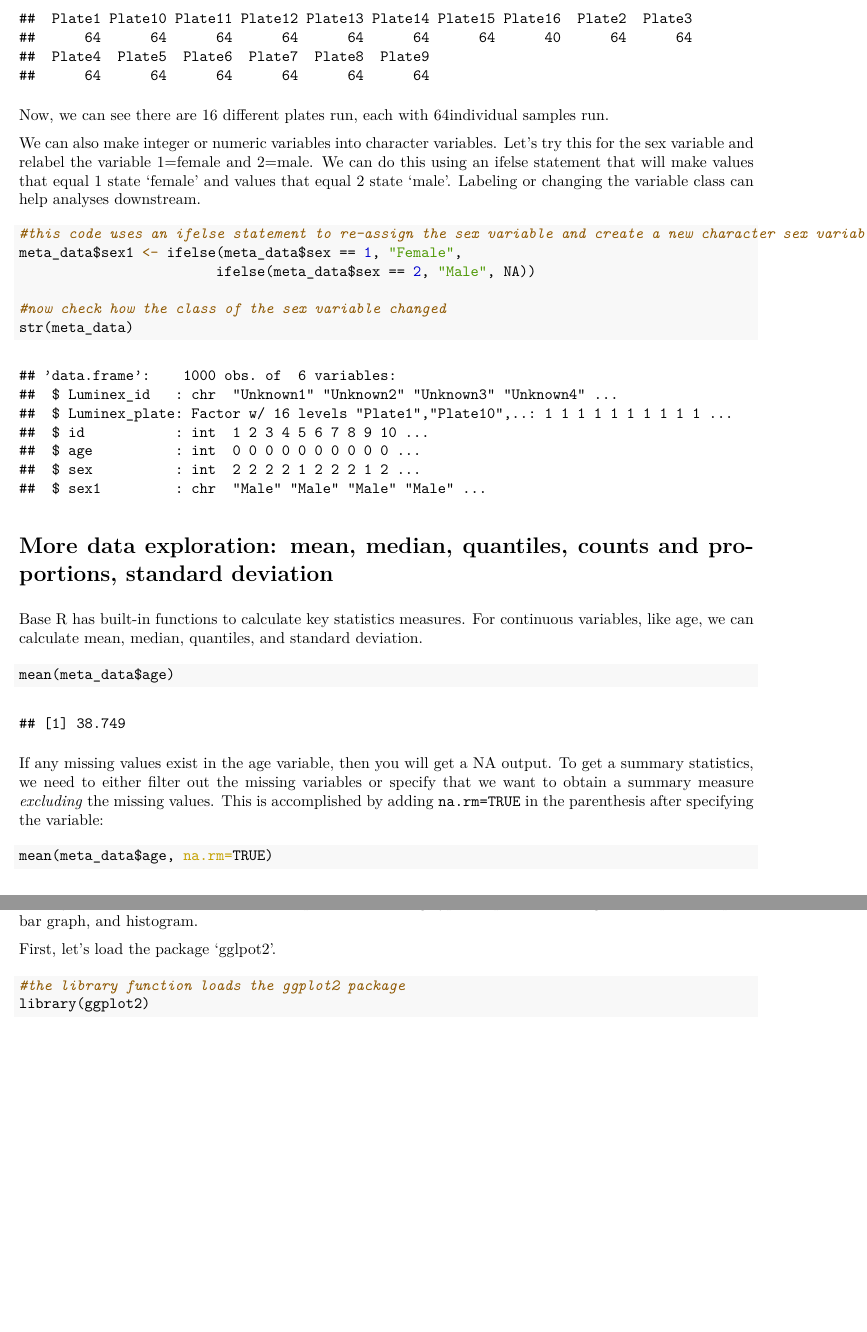
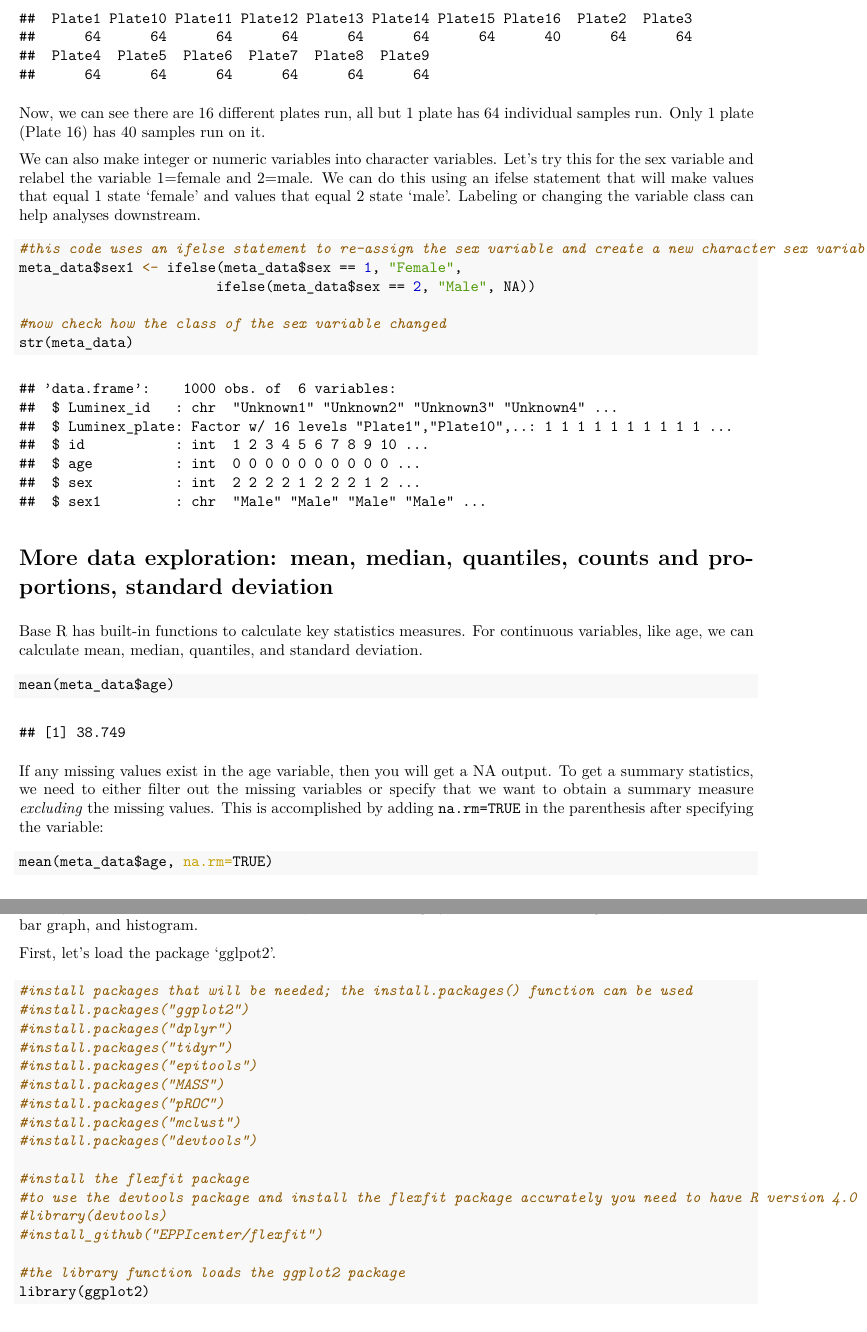
Before and after one commit to HopkinsIDD/seroanalytics_workshop, an R Markdown document (Lecture 1/Intro_to_R.Rmd): two parts of pages 8 and 13 of 25, joined at a grey line, cut so that both start at the same text, the shorter picture padded with empty space. The pictures show the output file Lecture 1/Intro_to_R.pdf that the author committed with the source.

Commit message:
updating intro to R files

````diff
--- a/Lecture 1/Intro_to_R.Rmd
+++ b/Lecture 1/Intro_to_R.Rmd
@@ -297,7 +297,7 @@ summary(meta_data$Luminex_plate)
 
 ```
 
-Now, we can see there are 16 different plates run, each with 64individual samples run.
+Now, we can see there are 16 different plates run, all but 1 plate has 64 individual samples run. Only 1 plate (Plate 16) has 40 samples run on it.
 
 We can also make integer or numeric variables into character variables. Let's try this for the sex variable and relabel the variable 1=female and 2=male. We can do this using an ifelse statement that will make values that equal 1 state 'female' and values that equal 2 state 'male'. Labeling or changing the variable class can help analyses downstream.
 
@@ -465,6 +465,21 @@ Here we will learn how to make plots using the `ggplot2` package. While all plot
 First, let's load the package 'gglpot2'.
 
 ```{r setup, warning=FALSE, results=FALSE, message=FALSE}
+
+#install packages that will be needed; the install.packages() function can be used
+#install.packages("ggplot2")
+#install.packages("dplyr")
+#install.packages("tidyr")
+#install.packages("epitools")
+#install.packages("MASS")
+#install.packages("pROC")
+#install.packages("mclust")
+#install.packages("devtools")
+
+#install the flexfit package
+#to use the devtools package and install the flexfit package accurately you need to have R version 4.0 or higher
+#library(devtools)
+#install_github("EPPIcenter/flexfit")
 
 #the library function loads the ggplot2 package
 library(ggplot2)
````
Also changed, not shown: Lecture 1/Intro_to_R.pdf, Lecture 1/Intro_to_R.Rmd (4 more changed lines).
